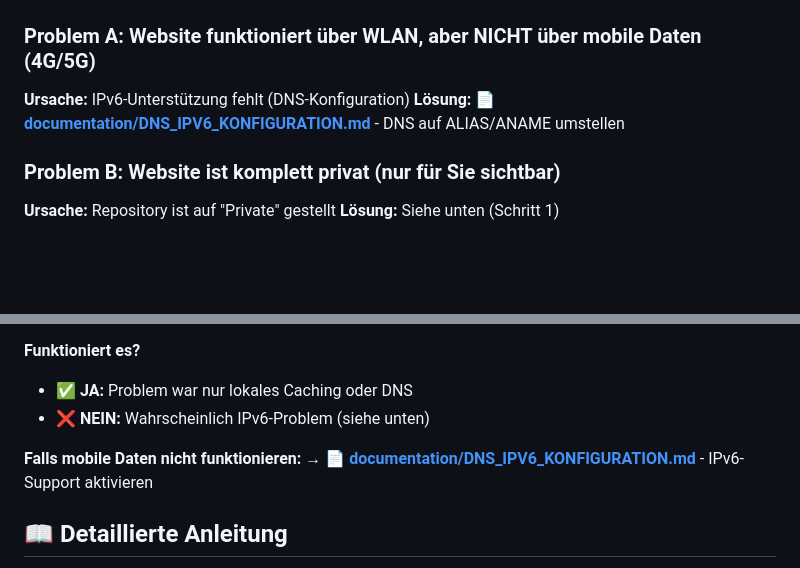
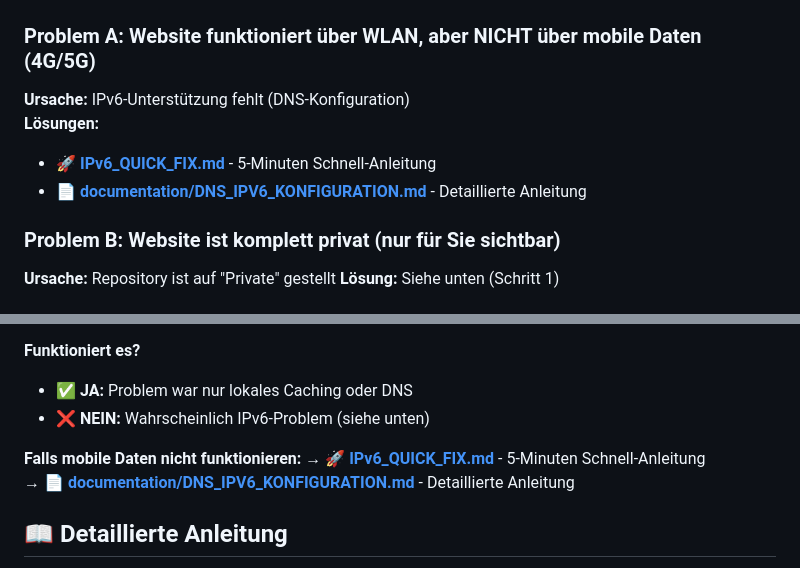
Before and after one commit to blacklodgeswiss/blacklodgeswiss.github.io, a Markdown page: WEBSITE_NICHT_ERREICHBAR.md, 2 parts joined by grey strips. GitHub-like rendering; blank space fills up the shorter version.

```diff
--- a/WEBSITE_NICHT_ERREICHBAR.md
+++ b/WEBSITE_NICHT_ERREICHBAR.md
@@ -4,7 +4,9 @@
 
 ### Problem A: Website funktioniert über WLAN, aber NICHT über mobile Daten (4G/5G)
 **Ursache:** IPv6-Unterstützung fehlt (DNS-Konfiguration)
-**Lösung:** 📄 **[documentation/DNS_IPV6_KONFIGURATION.md](documentation/DNS_IPV6_KONFIGURATION.md)** - DNS auf ALIAS/ANAME umstellen
+**Lösungen:**
+- 🚀 **[IPv6_QUICK_FIX.md](IPv6_QUICK_FIX.md)** - 5-Minuten Schnell-Anleitung
+- 📄 **[documentation/DNS_IPV6_KONFIGURATION.md](documentation/DNS_IPV6_KONFIGURATION.md)** - Detaillierte Anleitung
 
 ### Problem B: Website ist komplett privat (nur für Sie sichtbar)
 **Ursache:** Repository ist auf "Private" gestellt
@@ -44,7 +46,8 @@ Der beste Test, ob die Website öffentlich erreichbar ist:
 - ❌ **NEIN:** Wahrscheinlich IPv6-Problem (siehe unten)
 
 **Falls mobile Daten nicht funktionieren:**
-→ 📄 **[documentation/DNS_IPV6_KONFIGURATION.md](documentation/DNS_IPV6_KONFIGURATION.md)** - IPv6-Support aktivieren
+→ 🚀 **[IPv6_QUICK_FIX.md](IPv6_QUICK_FIX.md)** - 5-Minuten Schnell-Anleitung
+→ 📄 **[documentation/DNS_IPV6_KONFIGURATION.md](documentation/DNS_IPV6_KONFIGURATION.md)** - Detaillierte Anleitung
 
 ## 📖 Detaillierte Anleitung
 
```
Also changed, not shown: IPv6_QUICK_FIX.md (added, +136 -0 lines), README.md (+6 -3 lines).
